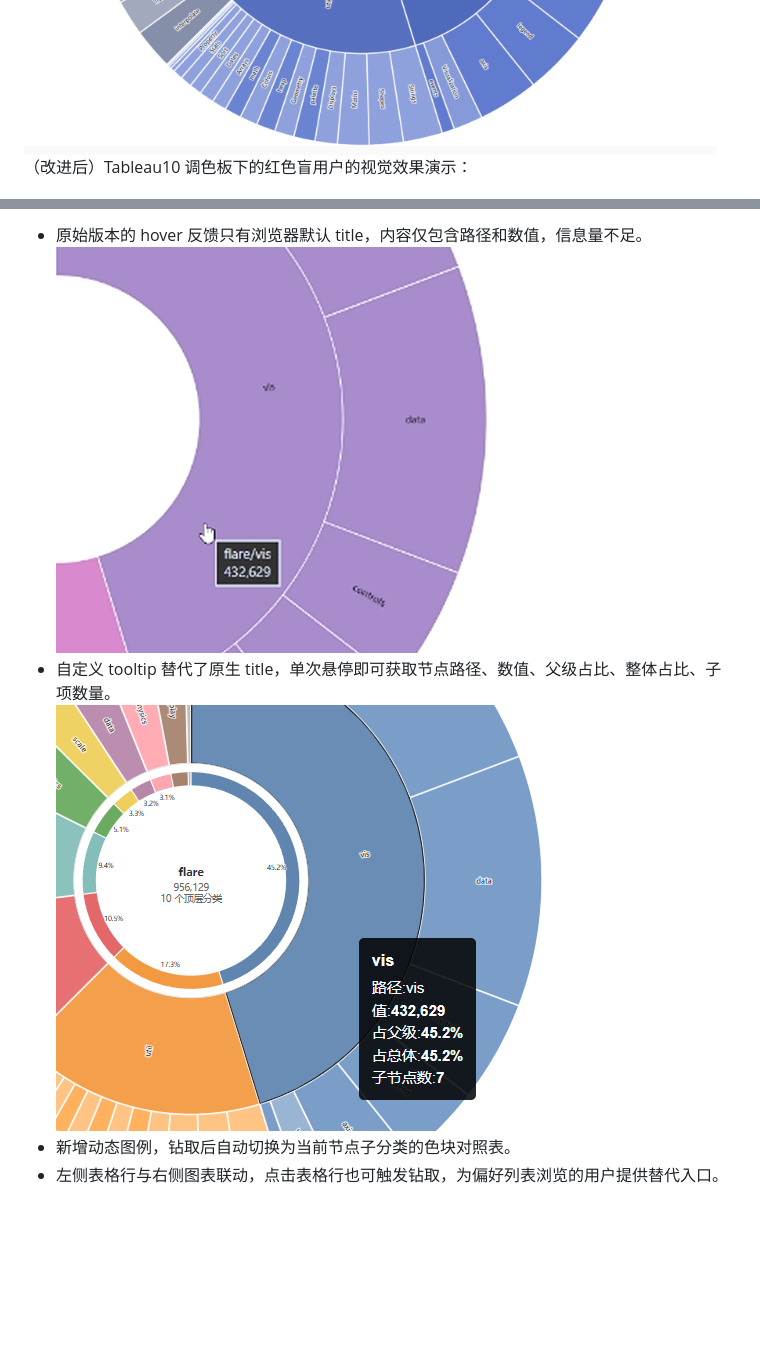
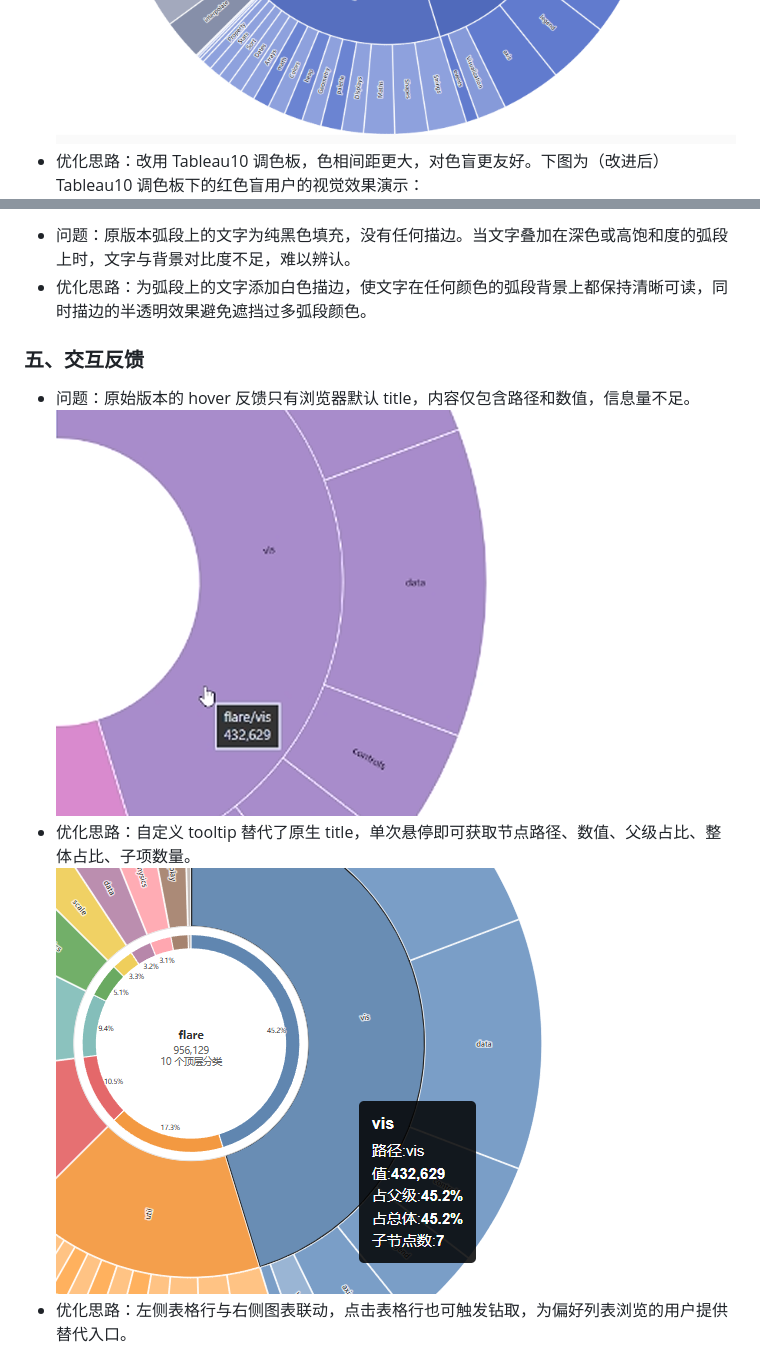
Before and after one commit to STU-VAD/Assignment-2, a Markdown page: chart2/改进方案.md, 2 parts joined by grey strips. Drawn GitHub-style; blank space fills up the shorter version.

```diff
--- a/chart2/改进方案.md
+++ b/chart2/改进方案.md
@@ -15,4 +12,4 @@
 ![彩虹色阶调色板下的红色盲用户的视觉效果演示](image.png)
-（改进后）Tableau10 调色板下的红色盲用户的视觉效果演示：
+- 优化思路：改用 Tableau10 调色板，色相间距更大，对色盲更友好。下图为（改进后）Tableau10 调色板下的红色盲用户的视觉效果演示：
 ![Tableau10 调色板下的红色盲用户的视觉效果演示](image-1.png)
 
@@ -34,7 +40,12 @@
 
-- 原始版本的 hover 反馈只有浏览器默认 title，内容仅包含路径和数值，信息量不足。![原始版本的 hover 反馈](image-2.png)
-- 自定义 tooltip 替代了原生 title，单次悬停即可获取节点路径、数值、父级占比、整体占比、子项数量。 ![自定义 tooltip 反馈](image-3.png)
-- 新增动态图例，钻取后自动切换为当前节点子分类的色块对照表。
-- 左侧表格行与右侧图表联动，点击表格行也可触发钻取，为偏好列表浏览的用户提供替代入口。
+- 问题：原版本弧段上的文字为纯黑色填充，没有任何描边。当文字叠加在深色或高饱和度的弧段上时，文字与背景对比度不足，难以辨认。
+- 优化思路：为弧段上的文字添加白色描边，使文字在任何颜色的弧段背景上都保持清晰可读，同时描边的半透明效果避免遮挡过多弧段颜色。
+
+### 五、交互反馈
+
+- 问题：原始版本的 hover 反馈只有浏览器默认 title，内容仅包含路径和数值，信息量不足。![原始版本的 hover 反馈](image-2.png)
+- 优化思路：自定义 tooltip 替代了原生 title，单次悬停即可获取节点路径、数值、父级占比、整体占比、子项数量。
+![自定义 tooltip 反馈](image-3.png)
+- 优化思路：左侧表格行与右侧图表联动，点击表格行也可触发钻取，为偏好列表浏览的用户提供替代入口。
 ![改进后的版本](image-4.png)
 
```
Also changed, not shown: other parts of chart2/改进方案.md (+24 -20 lines).
